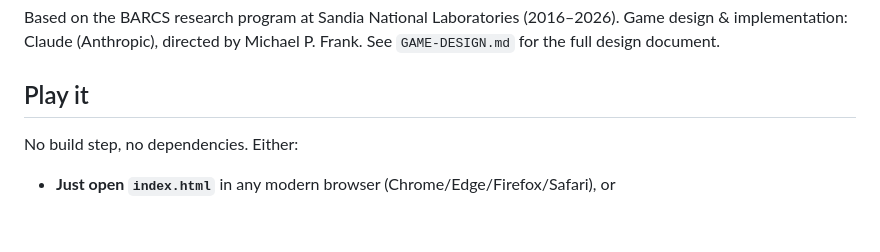
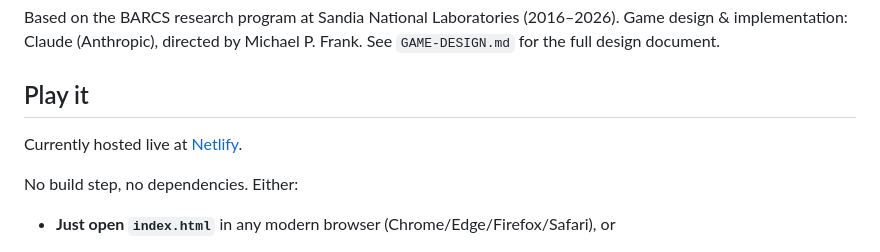
Before and after one commit to mikepfrank/fluxonaut, a Markdown page: README.md, the part around the change. Drawn GitHub-style; blank space fills up the shorter version.

Commit message:
Update README with live hosting details
Added hosting information for the live version on Netlify.

```diff
--- a/README.md
+++ b/README.md
@@ -8,6 +8,8 @@ Game design & implementation: Claude (Anthropic), directed by Michael P. Frank.
 See `GAME-DESIGN.md` for the full design document.
 
 ## Play it
+
+Currently hosted live at [Netlify](https://fluxonaut.netlify.app).
 
 No build step, no dependencies. Either:
 
```
